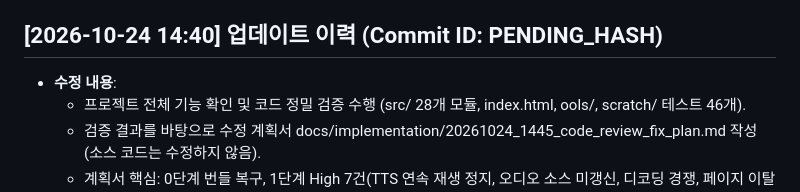
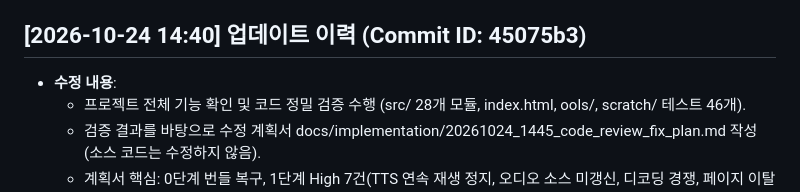
Before and after one commit to xoruddkqk4-glitch/ce_tool_new, a Markdown page: README.md, the part around the change. Drawn GitHub-style.

Commit message:
docs: finalize commit hash 45075b3 in README.md
Co-authored-by: Cursor <cursoragent@cursor.com>

```diff
--- a/README.md
+++ b/README.md
@@ -723,7 +723,7 @@ npm test               # = node tools/run-tests.js
 
 
 
-## [2026-10-24 14:40] 업데이트 이력 (Commit ID: PENDING_HASH)
+## [2026-10-24 14:40] 업데이트 이력 (Commit ID: 45075b3)
 - **수정 내용**:
   - 프로젝트 전체 기능 확인 및 코드 정밀 검증 수행 (src/ 28개 모듈, index.html, 	ools/, scratch/ 테스트 46개).
   - 검증 결과를 바탕으로 수정 계획서 docs/implementation/20261024_1445_code_review_fix_plan.md 작성 (소스 코드는 수정하지 않음).
```
